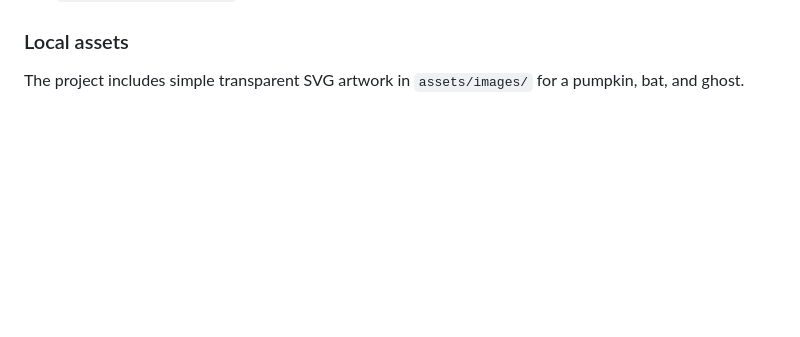
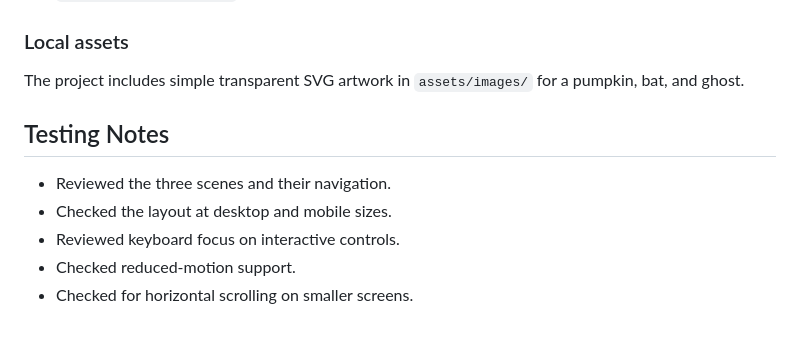
Before and after one commit to monicasaichalasani2004-cpu/haunted-harvest, a Markdown page: README.md, the part around the change. Drawn GitHub-style; blank space fills up the shorter version.

Commit message:
Add testing notes to README

```diff
--- a/README.md
+++ b/README.md
@@ -85,3 +85,10 @@ This version uses system fonts so the appearance stays consistent on the Codd se
 
 ### Local assets
 The project includes simple transparent SVG artwork in `assets/images/` for a pumpkin, bat, and ghost.
+## Testing Notes
+
+- Reviewed the three scenes and their navigation.
+- Checked the layout at desktop and mobile sizes.
+- Reviewed keyboard focus on interactive controls.
+- Checked reduced-motion support.
+- Checked for horizontal scrolling on smaller screens.
```
